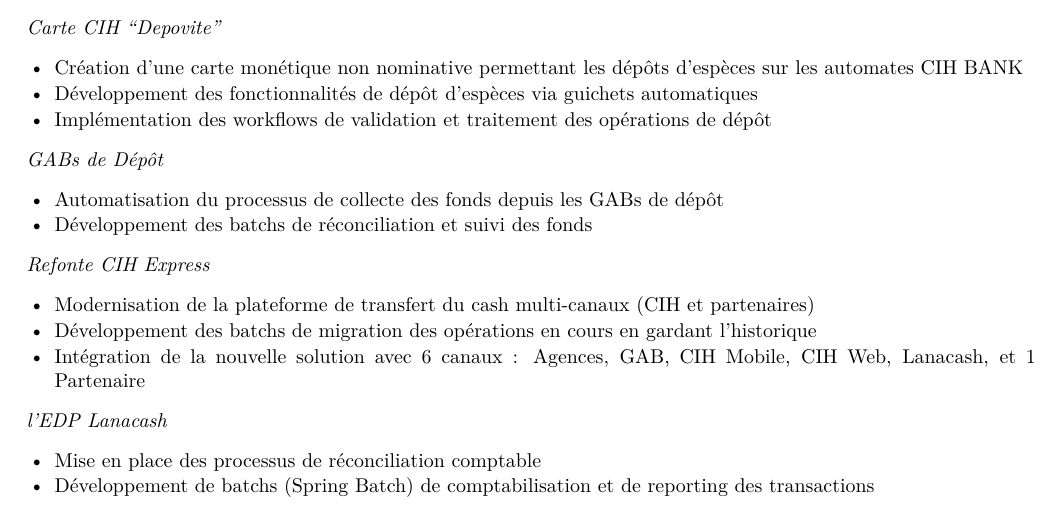
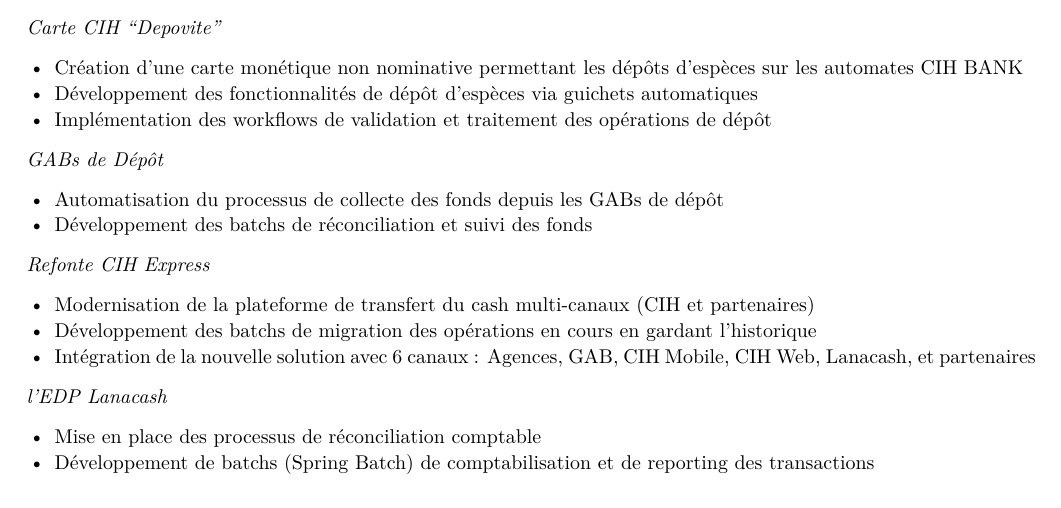
Before and after one commit to chaouielmehdi/cv-as-code, a LaTeX document (fr/main.tex, which reads fr/sections/experience.tex): part of page 1 of 3, cut so that both start at the same text. Compiled offline with pdfLaTeX.

Commit message:
Pluralize partner(s) in CIH Express channel list (FR + EN) (#22)
"1 Partenaire" read oddly since the list already includes multiple
channel types; pluralizing to "partenaires"/"partners" reads more
naturally as a category rather than a literal count.

Co-authored-by: Claude <noreply@anthropic.com>

```diff
--- a/fr/sections/experience.tex
+++ b/fr/sections/experience.tex
@@ -50,7 +50,7 @@
 \begin{itemize}
     \item Modernisation de la plateforme de transfert du cash multi-canaux (CIH et partenaires)
     \item Développement des batchs de migration des opérations en cours en gardant l'historique
-    \item Intégration de la nouvelle solution avec 6 canaux~: Agences, GAB, CIH Mobile, CIH Web, Lanacash, et 1 Partenaire
+    \item Intégration de la nouvelle solution avec 6 canaux~: Agences, GAB, CIH Mobile, CIH Web, Lanacash, et partenaires
 \end{itemize}
 
 \cvproject{l'EDP Lanacash}
```
Also changed, not shown: en/sections/experience.tex (+1 -1 lines).
